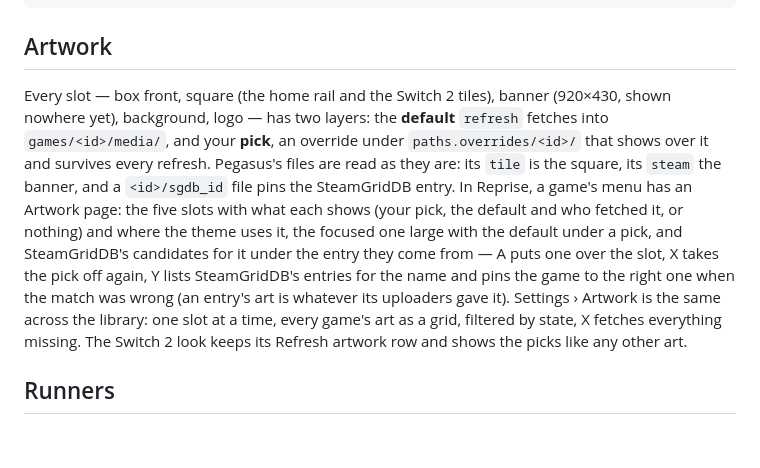
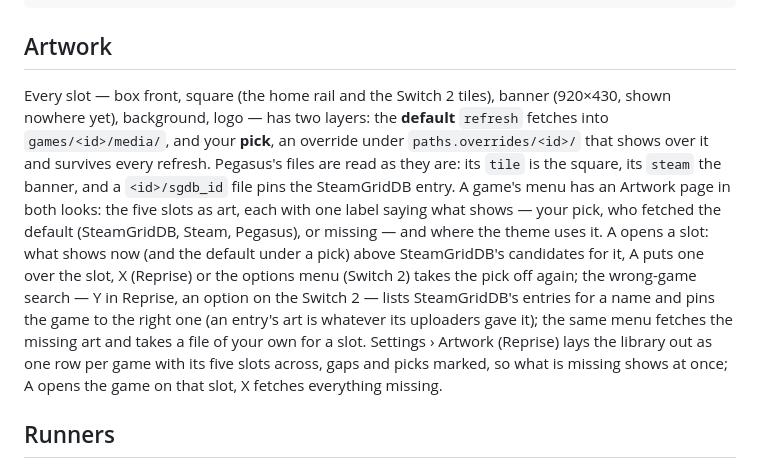
Before and after one commit to ilyasturki/universe, a Markdown page: README.md, the part around the change. Drawn GitHub-style; blank space fills up the shorter version.

Commit message:
docs: artwork pages of both looks, the settings matrix

```diff
--- a/README.md
+++ b/README.md
@@ -83,7 +83,7 @@ universe ls --json | jq '.[] | select(.stats.hours > 10) | .title'
 
 ## Artwork
 
-Every slot — box front, square (the home rail and the Switch 2 tiles), banner (920×430, shown nowhere yet), background, logo — has two layers: the **default** `refresh` fetches into `games/<id>/media/`, and your **pick**, an override under `paths.overrides/<id>/` that shows over it and survives every refresh. Pegasus's files are read as they are: its `tile` is the square, its `steam` the banner, and a `<id>/sgdb_id` file pins the SteamGridDB entry. In Reprise, a game's menu has an Artwork page: the five slots with what each shows (your pick, the default and who fetched it, or nothing) and where the theme uses it, the focused one large with the default under a pick, and SteamGridDB's candidates for it under the entry they come from — A puts one over the slot, X takes the pick off again, Y lists SteamGridDB's entries for the name and pins the game to the right one when the match was wrong (an entry's art is whatever its uploaders gave it). Settings › Artwork is the same across the library: one slot at a time, every game's art as a grid, filtered by state, X fetches everything missing. The Switch 2 look keeps its Refresh artwork row and shows the picks like any other art.
+Every slot — box front, square (the home rail and the Switch 2 tiles), banner (920×430, shown nowhere yet), background, logo — has two layers: the **default** `refresh` fetches into `games/<id>/media/`, and your **pick**, an override under `paths.overrides/<id>/` that shows over it and survives every refresh. Pegasus's files are read as they are: its `tile` is the square, its `steam` the banner, and a `<id>/sgdb_id` file pins the SteamGridDB entry. A game's menu has an Artwork page in both looks: the five slots as art, each with one label saying what shows — your pick, who fetched the default (SteamGridDB, Steam, Pegasus), or missing — and where the theme uses it. A opens a slot: what shows now (and the default under a pick) above SteamGridDB's candidates for it, A puts one over the slot, X (Reprise) or the options menu (Switch 2) takes the pick off again; the wrong-game search — Y in Reprise, an option on the Switch 2 — lists SteamGridDB's entries for a name and pins the game to the right one (an entry's art is whatever its uploaders gave it); the same menu fetches the missing art and takes a file of your own for a slot. Settings › Artwork (Reprise) lays the library out as one row per game with its five slots across, gaps and picks marked, so what is missing shows at once; A opens the game on that slot, X fetches everything missing.
 
 ## Runners
 
```
Also changed, not shown: docs/frontends.md (+28 -17 lines).
